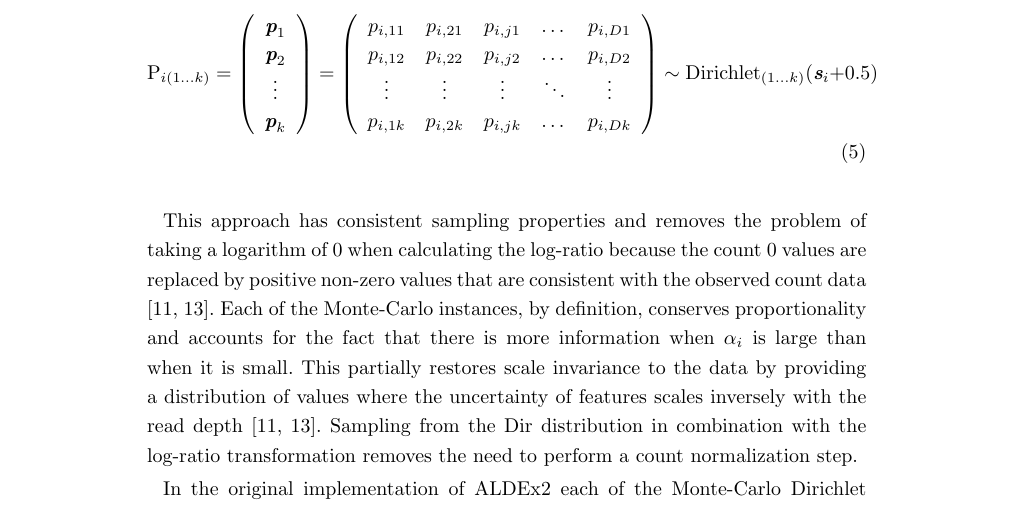
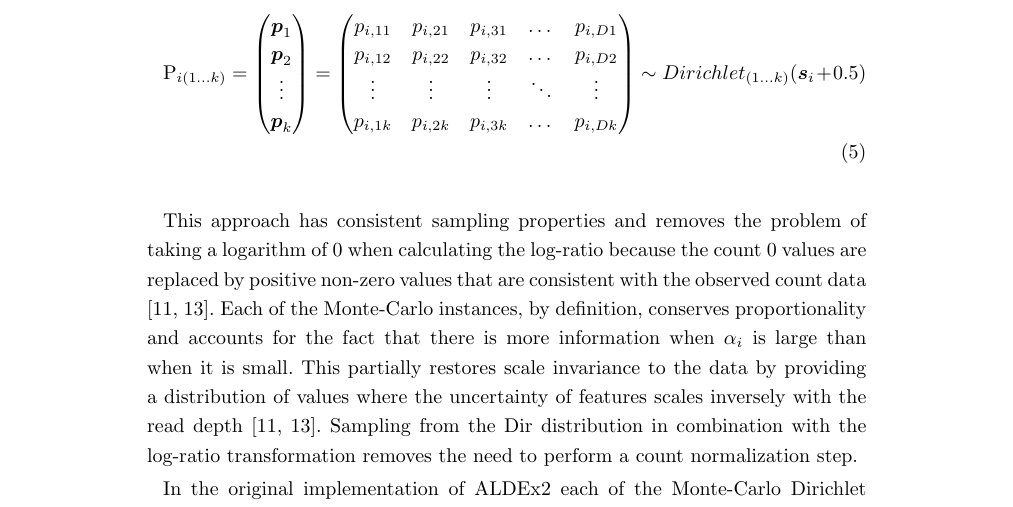
Before and after one commit to JRWu/Log-Ratio-Publication, a LaTeX document (bmc_template/bmc_article.tex): part of page 7 of 16, cut so that both start at the same text. Compiled offline with pdfLaTeX; a LaTeX package or settings file that is missing is left out.

Commit message:
clean compile

```diff
--- a/bmc_template/bmc_article.tex
+++ b/bmc_template/bmc_article.tex
@@ -351,19 +349,19 @@ In theory, the vector $\textit{\textbf{s}}_i$ can be adjusted to a unit probabil
 
 \begin{equation}
-\mathrm{P}_{i (1 \ldots k)}=
-\left( \begin{array}{c}
-    \textit{\textbf{p}}_1 \\
-   \textit{\textbf{p}}_2 \\
+\textrm{P}_{i (1 \ldots k)}=
+\begin{pmatrix}
+    \boldsymbol{p}_1 \\
+    \boldsymbol{p}_2 \\
     \vdots \\
-    \textit{\textbf{p}}_k \\
-\end{array} \right)=
-\left( \begin{array}{ccccc}
-    p_{i,11} & p_{i,21} & p_{i,j1} & \dots  & p_{i,D1} \\
-    p_{i,12} & p_{i,22} & p_{i,j2} & \dots  & p_{i,D2} \\
-    \vdots & \vdots & \vdots & \ddots & \vdots \\
-    p_{i,1k} & p_{i,2k} & p_{i,jk} & \dots  & p_{i,Dk}\\
-\end{array} \right)
-\sim \mathrm{Dirichlet}_{(1 \ldots k)}(\textit{\textbf{s}}_i + 0.5)
+    \boldsymbol{p}_k \\
+\end{pmatrix} =
+\begin{pmatrix}
+    p_{i,11} & p_{i,21} & p_{i,31} & \dots  &  p_{i,D1}  \\
+    p_{i,12} & p_{i,22} & p_{i,32} & \dots  &  p_{i,D2}  \\
+    \vdots & \vdots & \vdots & \ddots &  \vdots  \\
+    p_{i,1k} & p_{i,2k} & p_{i,3k} & \dots  & p_{i,Dk} \\
+\end{pmatrix}
+\sim Dirichlet_{(1 \ldots k)}( \boldsymbol{s}_i + 0.5)
 \label{eq:matrix}
 \end{equation}
 
```
Also changed, not shown: bmc_template/bmc_article.bbl, bmc_template/bmc_article.pdf, bmc_template/bmc_article.tex (4 more changed lines), 5 other files.
